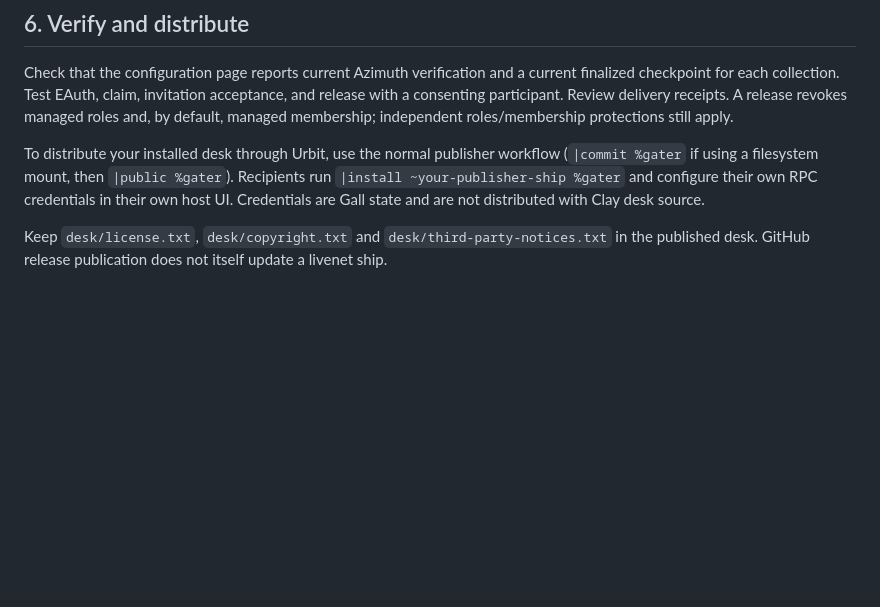
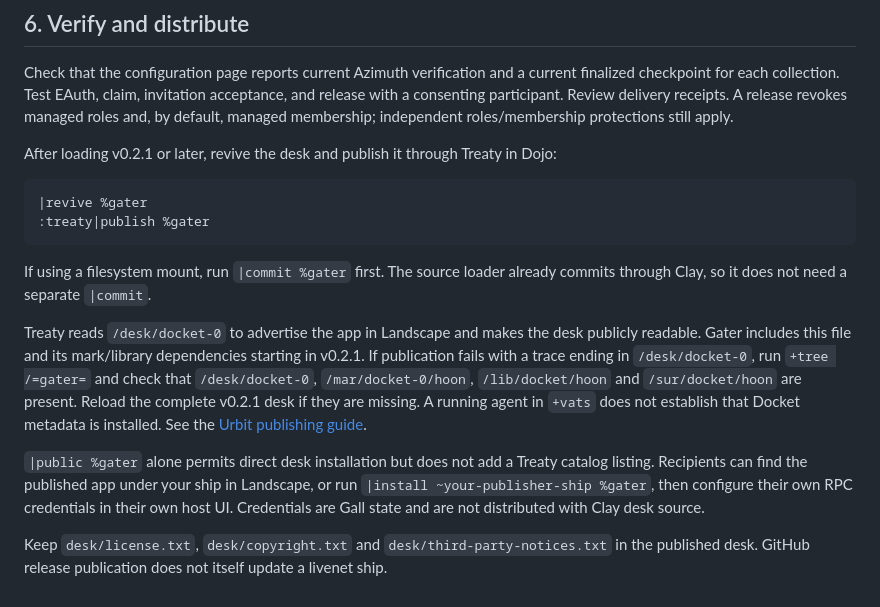
Before and after one commit to thelifeandtimes/gater, a Markdown page: docs/install.md, the part around the change. GitHub-like rendering; blank space fills up the shorter version.

Commit message:
Document and verify Treaty publication

````diff
--- a/docs/install.md
+++ b/docs/install.md
@@ -89,6 +89,17 @@ Update through your publisher, or check out `v0.2.1`, rerun the source loader wi
 
 Check that the configuration page reports current Azimuth verification and a current finalized checkpoint for each collection. Test EAuth, claim, invitation acceptance, and release with a consenting participant. Review delivery receipts. A release revokes managed roles and, by default, managed membership; independent roles/membership protections still apply.
 
-To distribute your installed desk through Urbit, use the normal publisher workflow (`|commit %gater` if using a filesystem mount, then `|public %gater`). Recipients run `|install ~your-publisher-ship %gater` and configure their own RPC credentials in their own host UI. Credentials are Gall state and are not distributed with Clay desk source.
+After loading v0.2.1 or later, revive the desk and publish it through Treaty in Dojo:
+
+```hoon
+|revive %gater
+:treaty|publish %gater
+```
+
+If using a filesystem mount, run `|commit %gater` first. The source loader already commits through Clay, so it does not need a separate `|commit`.
+
+Treaty reads `/desk/docket-0` to advertise the app in Landscape and makes the desk publicly readable. Gater includes this file and its mark/library dependencies starting in v0.2.1. If publication fails with a trace ending in `/desk/docket-0`, run `+tree /=gater=` and check that `/desk/docket-0`, `/mar/docket-0/hoon`, `/lib/docket/hoon` and `/sur/docket/hoon` are present. Reload the complete v0.2.1 desk if they are missing. A running agent in `+vats` does not establish that Docket metadata is installed. See the [Urbit publishing guide](https://docs.urbit.org/build-on-urbit/userspace/dist/software-distribution#publish).
+
+`|public %gater` alone permits direct desk installation but does not add a Treaty catalog listing. Recipients can find the published app under your ship in Landscape, or run `|install ~your-publisher-ship %gater`, then configure their own RPC credentials in their own host UI. Credentials are Gall state and are not distributed with Clay desk source.
 
 Keep `desk/license.txt`, `desk/copyright.txt` and `desk/third-party-notices.txt` in the published desk. GitHub release publication does not itself update a livenet ship.
````
Also changed, not shown: docs/verification.md (+2 -0 lines).
